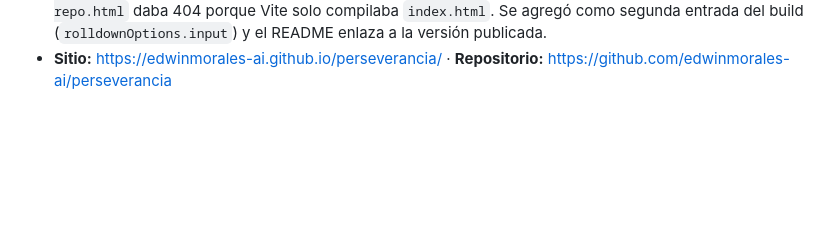
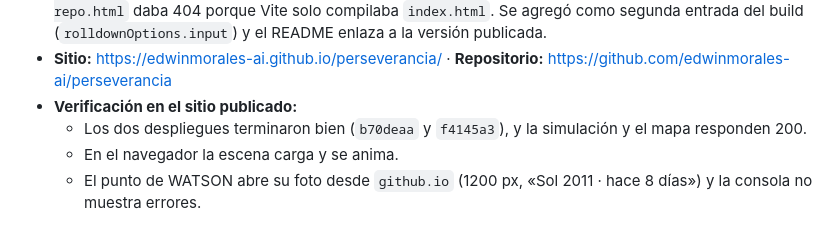
Before and after one commit to edwinmorales-ai/perseverancia, a Markdown page: CLAUDE.md, the part around the change. Drawn GitHub-style; blank space fills up the shorter version.

Commit message:
Bitácora: verificación del sitio publicado
Co-Authored-By: Claude Opus 5.5 <noreply@anthropic.com>

```diff
--- a/CLAUDE.md
+++ b/CLAUDE.md
@@ -525,3 +525,7 @@ Cada fase termina con algo que se puede ver y probar en el navegador.
   4. `git push`.
 - **Primer despliegue:** build ✓ y deploy ✓. La simulación y las fotos responden 200, pero `mapa-del-repo.html` daba 404 porque Vite solo compilaba `index.html`. Se agregó como segunda entrada del build (`rolldownOptions.input`) y el README enlaza a la versión publicada.
 - **Sitio:** https://edwinmorales-ai.github.io/perseverancia/ · **Repositorio:** https://github.com/edwinmorales-ai/perseverancia
+- **Verificación en el sitio publicado:**
+  - Los dos despliegues terminaron bien (`b70deaa` y `f4145a3`), y la simulación y el mapa responden 200.
+  - En el navegador la escena carga y se anima.
+  - El punto de WATSON abre su foto desde `github.io` (1200 px, «Sol 2011 · hace 8 días») y la consola no muestra errores.
```
